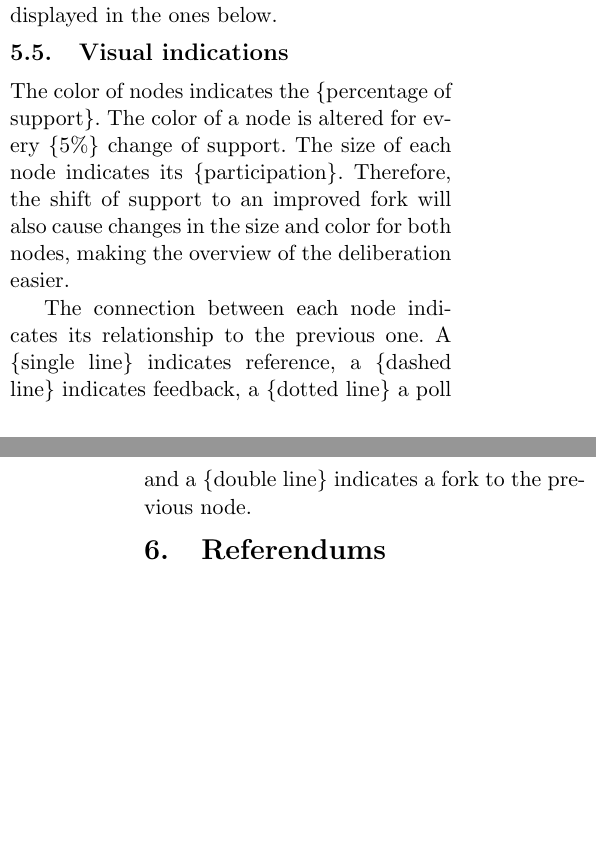
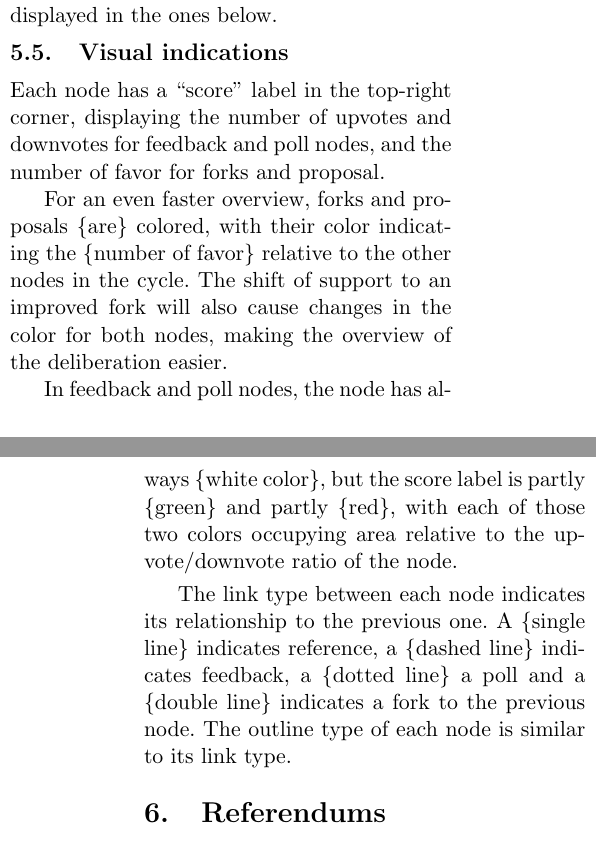
Before and after one commit to TheDemocracyFoundation/whitepaper, a LaTeX document (whitepaper.tex): two parts of the columns of pages 7 and 8 of 11, joined at a grey line, cut so that both start at the same text, the shorter picture padded with empty space. Compiled offline with pdfLaTeX.

Commit message:
changed important design aspects, figure 2 needs to be updated

```diff
--- a/whitepaper.tex
+++ b/whitepaper.tex
@@ -238,9 +238,13 @@ Once a node is part of new cycle, it still exists in the previous one (even if i
 
 \subsection{Visual indications} \label{visual}
 
-The color of nodes indicates the \{percentage of support\}. The color of a node is altered for every \{5\%\} change of support. The size of each node indicates its \{participation\}. Therefore, the shift of support to an improved fork will also cause changes in the size and color for both nodes, making the overview of the deliberation easier.
+Each node has a “score” label in the top-right corner, displaying the number of upvotes and downvotes for feedback and poll nodes, and the number of favor for forks and proposal.
 
-The connection between each node indicates its relationship to the previous one. A \{single line\} indicates reference, a \{dashed line\} indicates feedback, a \{dotted line\} a poll and a \{double line\} indicates a fork to the previous node.
+For an even faster overview, forks and proposals \{are\} colored, with their color indicating the \{number of favor\} relative to the other nodes in the cycle. The shift of support to an improved fork will also cause changes in the color for both nodes, making the overview of the deliberation easier.
+
+In feedback and poll nodes, the node has always \{white color\}, but the score label is partly \{green\} and partly \{red\}, with each of those two colors occupying area relative to the upvote/downvote ratio of the node.
+
+The link type between each node indicates its relationship to the previous one. A \{single line\} indicates reference, a \{dashed line\} indicates feedback, a \{dotted line\} a poll and a \{double line\} indicates a fork to the previous node. The outline type of each node is similar to its link type.
 
 \section{Referendums} \label{referendums}
 
```
Also changed, not shown: whitepaper.pdf, whitepaper.tex (12 more changed lines).
